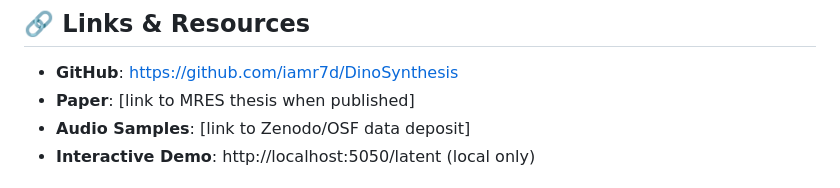
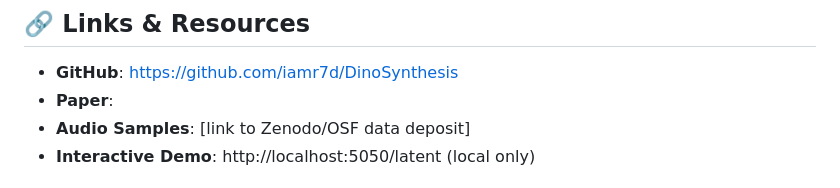
Before and after one commit to iamr7d/DinoSynthesis, a Markdown page: README.md, the part around the change. Rendered like a GitHub page.

```diff
--- a/README.md
+++ b/README.md
@@ -419,7 +419,7 @@ Commercial use welcome; cite the work.
 ## 🔗 Links & Resources
 
 - **GitHub**: https://github.com/iamr7d/DinoSynthesis
-- **Paper**: [link to MRES thesis when published]
+- **Paper**:
 - **Audio Samples**: [link to Zenodo/OSF data deposit]
 - **Interactive Demo**: http://localhost:5050/latent (local only)
 
```
